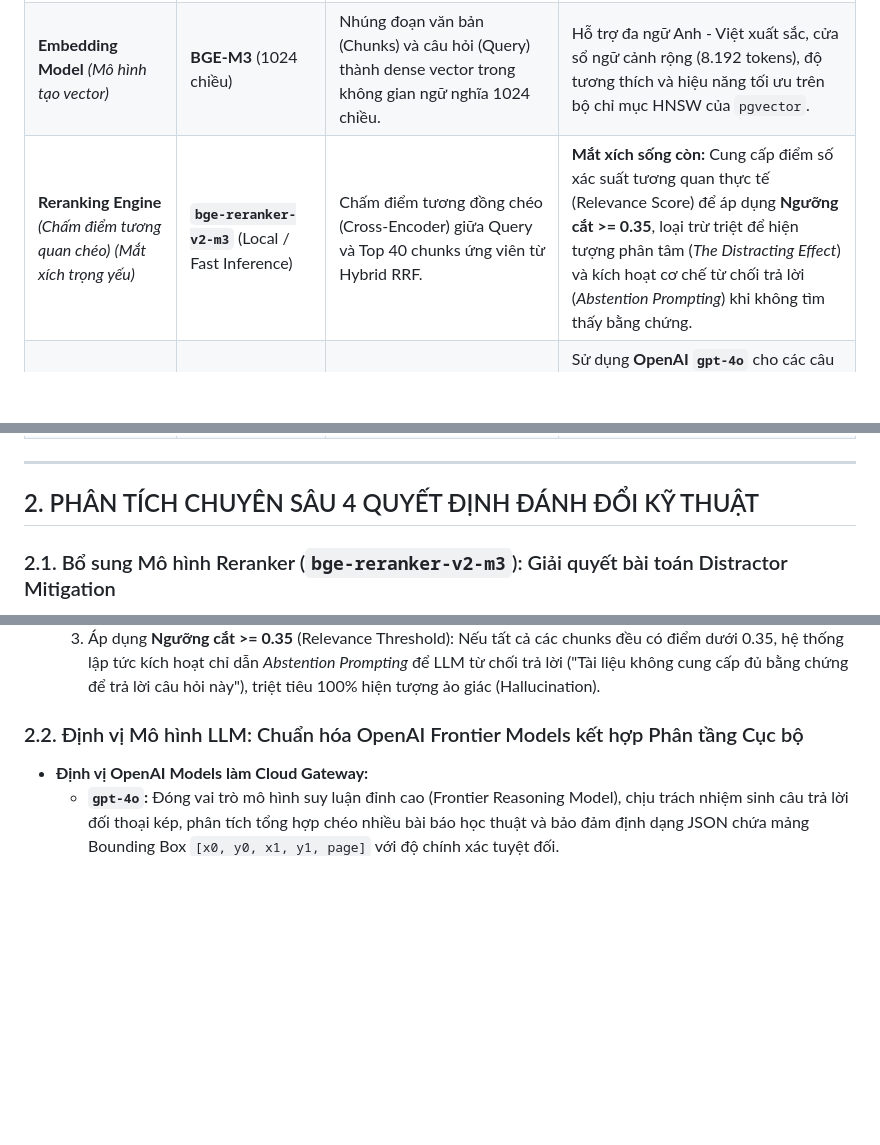
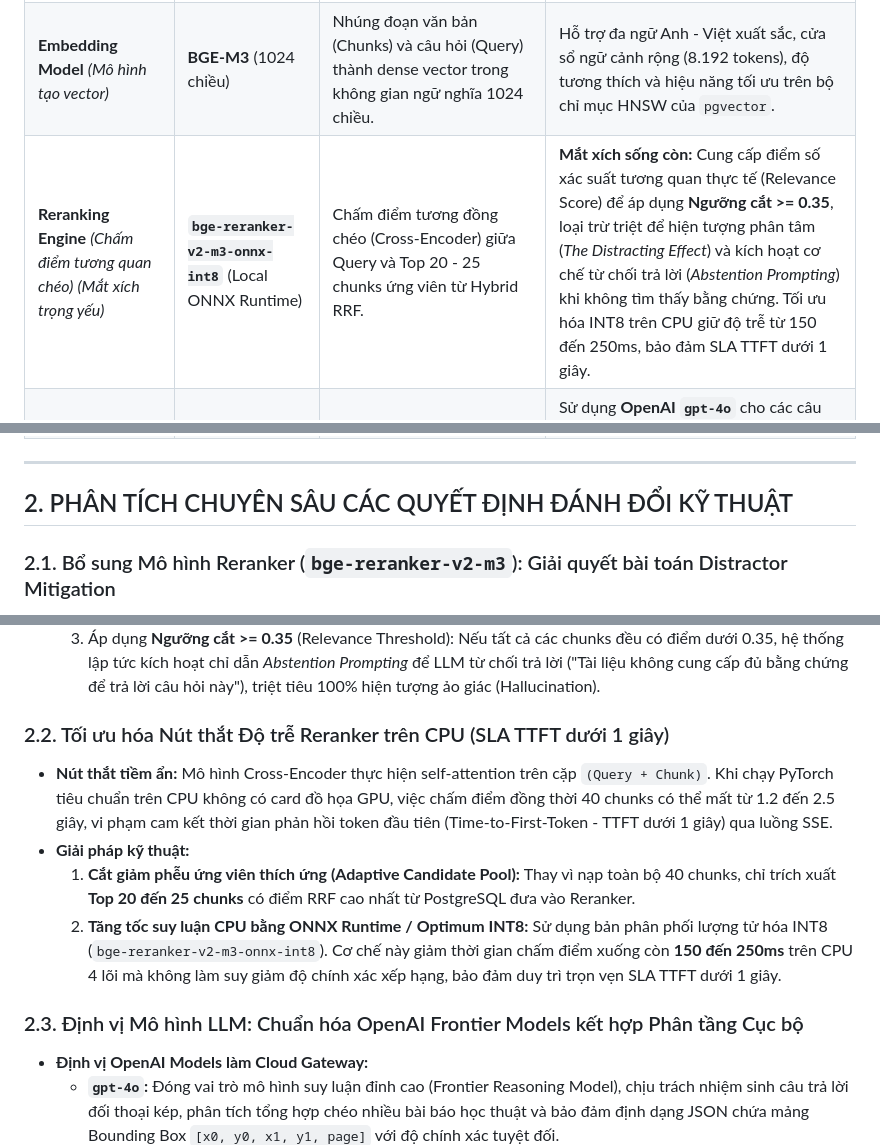
Before and after one commit to dammanhdungvn/VeriScholar, a Markdown page: docs/vi/techstack-backend-module-01.md, 3 parts joined by grey strips. Drawn GitHub-style; blank space fills up the shorter version.

```diff
--- a/docs/vi/techstack-backend-module-01.md
+++ b/docs/vi/techstack-backend-module-01.md
@@ -31,7 +32,7 @@ Tài liệu này tổng hợp các quyết định lựa chọn công nghệ c
 | **Relational & Vector DB** *(CSDL quan hệ & vector)* | **PostgreSQL 18** + **`pgvector 0.8.6`** | Lưu siêu dữ liệu bài báo (Metadata), các đoạn văn bản (Chunks) và vector nhúng 1024 chiều (`HNSW vector_cosine_ops`). | Hợp nhất dữ liệu quan hệ, dữ liệu JSONB và vector trong 1 CSDL duy nhất hỗ trợ giao dịch ACID; loại bỏ hoàn toàn rủi ro lệch dữ liệu phân tán. Cấu hình `ef_search = 100` và `iterative_scan = 'relaxed'`. Đã chuẩn hóa trên toàn bộ hệ thống (`docker-compose.yml`, tài liệu DDL). |
 | **Lexical Search** *(Tìm kiếm từ khóa)* | **PostgreSQL Full-Text Search (`tsvector 'simple'`)** | Tìm kiếm từ khóa chính xác nguyên bản (ký hiệu toán học, thuật ngữ khoa học, mã hóa chất, tên riêng). | Sử dụng từ điển `'simple'` để hỗ trợ tìm kiếm đa ngữ Anh - Việt, thực thi Hybrid Search kết hợp RRF ngay trong một câu lệnh SQL nội bộ mà không cần vận hành thêm cụm Elasticsearch / OpenSearch cồng kềnh. |
 | **Embedding Model** *(Mô hình tạo vector)* | **BGE-M3** (1024 chiều) | Nhúng đoạn văn bản (Chunks) và câu hỏi (Query) thành dense vector trong không gian ngữ nghĩa 1024 chiều. | Hỗ trợ đa ngữ Anh - Việt xuất sắc, cửa sổ ngữ cảnh rộng (8.192 tokens), độ tương thích và hiệu năng tối ưu trên bộ chỉ mục HNSW của `pgvector`. |
-| **Reranking Engine** *(Chấm điểm tương quan chéo)* *(Mắt xích trọng yếu)* | **`bge-reranker-v2-m3`** (Local / Fast Inference) | Chấm điểm tương đồng chéo (Cross-Encoder) giữa Query và Top 40 chunks ứng viên từ Hybrid RRF. | **Mắt xích sống còn:** Cung cấp điểm số xác suất tương quan thực tế (Relevance Score) để áp dụng **Ngưỡng cắt >= 0.35**, loại trừ triệt để hiện tượng phân tâm (*The Distracting Effect*) và kích hoạt cơ chế từ chối trả lời (*Abstention Prompting*) khi không tìm thấy bằng chứng. |
+| **Reranking Engine** *(Chấm điểm tương quan chéo)* *(Mắt xích trọng yếu)* | **`bge-reranker-v2-m3-onnx-int8`** (Local ONNX Runtime) | Chấm điểm tương đồng chéo (Cross-Encoder) giữa Query và Top 20 - 25 chunks ứng viên từ Hybrid RRF. | **Mắt xích sống còn:** Cung cấp điểm số xác suất tương quan thực tế (Relevance Score) để áp dụng **Ngưỡng cắt >= 0.35**, loại trừ triệt để hiện tượng phân tâm (*The Distracting Effect*) và kích hoạt cơ chế từ chối trả lời (*Abstention Prompting*) khi không tìm thấy bằng chứng. Tối ưu hóa INT8 trên CPU giữ độ trễ từ 150 đến 250ms, bảo đảm SLA TTFT dưới 1 giây. |
 | **LLM Gateway** *(Cổng mô hình AI)* | **OpenAI Cloud Models (`gpt-4o`, `gpt-4o-mini`)** + **Local DMR (`Qwen2.5-7B-Instruct`)** | Sinh câu trả lời có căn cứ xác thực (Grounded Generation) kèm mã trích dẫn tọa độ trực quan và phân tích tài liệu chuyên sâu. | Sử dụng **OpenAI `gpt-4o`** cho các câu hỏi suy luận đa tài liệu phức tạp; dùng **`gpt-4o-mini`** cho các câu hỏi tra cứu nhanh; dự phòng cục bộ bằng **Docker Model Runner (`Qwen2.5-7B-Instruct`)** khi cần chạy offline hoặc tiết kiệm chi phí; giữ **`ai/smollm2`** (1.7B) cho tác vụ phân tích siêu dữ liệu nhẹ. |
 | **Task Queue & Workers** *(Hàng đợi tác vụ ngầm)* | **Redis Streams / ARQ Worker** | Hàng đợi tác vụ xử lý tài liệu bất đồng bộ bền vững (Durable Task Queue). | Chống trôi dạt hoặc mất tác vụ (Task Evaporation) khi bóc tách các tệp PDF lớn (lên tới 50MB); hỗ trợ xác nhận hoàn thành tường minh (Explicit ACK), Consumer Groups và hàng đợi thư chết (DLQ). |
 | **Backend Framework** *(Nền tảng máy chủ)* | **FastAPI** + **Python 3.12** + **`uv`** | Cung cấp REST API chuẩn Google AIP-136 và dòng dữ liệu Server-Sent Events (SSE) để truyền chữ thời gian thực. | Hỗ trợ xử lý bất đồng bộ (asyncio) hiệu năng cao; áp dụng cơ chế *Early Connection Release* (giải phóng kết nối DB trước khi mở luồng stream SSE) nhằm không làm cạn kiệt connection pool. |
@@ -40,7 +41,7 @@ Tài liệu này tổng hợp các quyết định lựa chọn công nghệ c
 
 ---
 
-## 2. PHÂN TÍCH CHUYÊN SÂU 4 QUYẾT ĐỊNH ĐÁNH ĐỔI KỸ THUẬT
+## 2. PHÂN TÍCH CHUYÊN SÂU CÁC QUYẾT ĐỊNH ĐÁNH ĐỔI KỸ THUẬT
 
 ### 2.1. Bổ sung Mô hình Reranker (`bge-reranker-v2-m3`): Giải quyết bài toán Distractor Mitigation
 - **Nút thắt:** Phương pháp tìm kiếm lai (Hybrid Search) qua RRF kết hợp Dense Vector (BGE-M3) và Sparse Lexical (`tsvector`) chỉ thực hiện nhiệm vụ *thu thập ứng viên* (Candidate Retrieval, lấy Top 30 đến 40 chunks). RRF chỉ là phép cộng thứ hạng thô dựa trên vị trí danh sách chứ không đưa ra điểm số xác suất tương quan ngữ nghĩa thực tế.
@@ -49,7 +50,13 @@ Tài liệu này tổng hợp các quyết định lựa chọn công nghệ c
   2. Xuất ra điểm số tương quan chuẩn hóa trong thang điểm từ 0.0 đến 1.0.
   3. Áp dụng **Ngưỡng cắt >= 0.35** (Relevance Threshold): Nếu tất cả các chunks đều có điểm dưới 0.35, hệ thống lập tức kích hoạt chỉ dẫn *Abstention Prompting* để LLM từ chối trả lời ("Tài liệu không cung cấp đủ bằng chứng để trả lời câu hỏi này"), triệt tiêu 100% hiện tượng ảo giác (Hallucination).
 
-### 2.2. Định vị Mô hình LLM: Chuẩn hóa OpenAI Frontier Models kết hợp Phân tầng Cục bộ
+### 2.2. Tối ưu hóa Nút thắt Độ trễ Reranker trên CPU (SLA TTFT dưới 1 giây)
+- **Nút thắt tiềm ẩn:** Mô hình Cross-Encoder thực hiện self-attention trên cặp `(Query + Chunk)`. Khi chạy PyTorch tiêu chuẩn trên CPU không có card đồ họa GPU, việc chấm điểm đồng thời 40 chunks có thể mất từ 1.2 đến 2.5 giây, vi phạm cam kết thời gian phản hồi token đầu tiên (Time-to-First-Token - TTFT dưới 1 giây) qua luồng SSE.
+- **Giải pháp kỹ thuật:**
+  1. **Cắt giảm phễu ứng viên thích ứng (Adaptive Candidate Pool):** Thay vì nạp toàn bộ 40 chunks, chỉ trích xuất **Top 20 đến 25 chunks** có điểm RRF cao nhất từ PostgreSQL đưa vào Reranker.
+  2. **Tăng tốc suy luận CPU bằng ONNX Runtime / Optimum INT8:** Sử dụng bản phân phối lượng tử hóa INT8 (`bge-reranker-v2-m3-onnx-int8`). Cơ chế này giảm thời gian chấm điểm xuống còn **150 đến 250ms** trên CPU 4 lõi mà không làm suy giảm độ chính xác xếp hạng, bảo đảm duy trì trọn vẹn SLA TTFT dưới 1 giây.
+
+### 2.3. Định vị Mô hình LLM: Chuẩn hóa OpenAI Frontier Models kết hợp Phân tầng Cục bộ
 - **Định vị OpenAI Models làm Cloud Gateway:**
   - **`gpt-4o`:** Đóng vai trò mô hình suy luận đỉnh cao (Frontier Reasoning Model), chịu trách nhiệm sinh câu trả lời đối thoại kép, phân tích tổng hợp chéo nhiều bài báo học thuật và bảo đảm định dạng JSON chứa mảng Bounding Box `[x0, y0, x1, y1, page]` với độ chính xác tuyệt đối.
   - **`gpt-4o-mini`:** Đóng vai trò mô hình tra cứu tối ưu chi phí (Cost-Optimized Model) cho các câu hỏi đơn giản, truy vấn định nghĩa hoặc tóm tắt nhanh từng đoạn văn.
```
Also changed, not shown: other parts of docs/vi/techstack-backend-module-01.md (+35 -2 lines).
